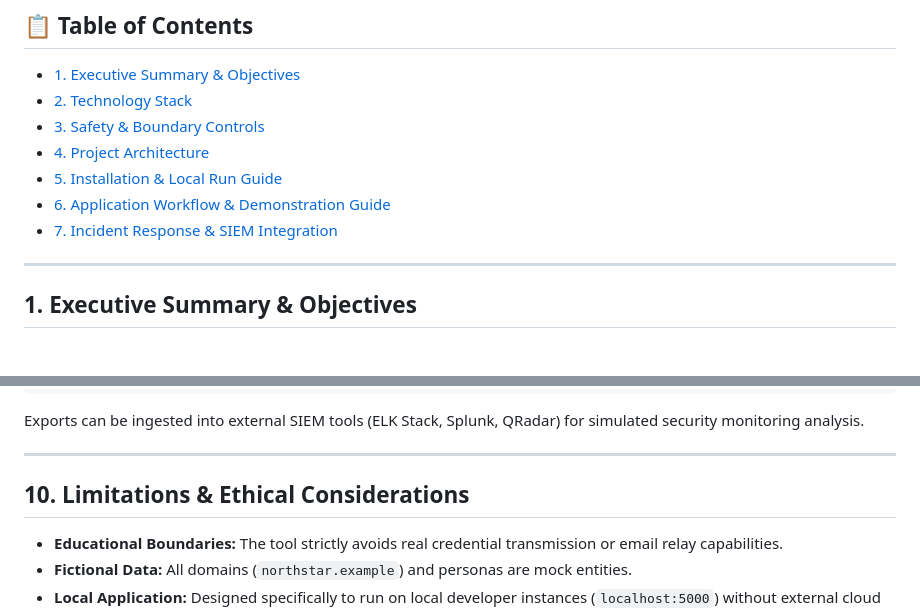
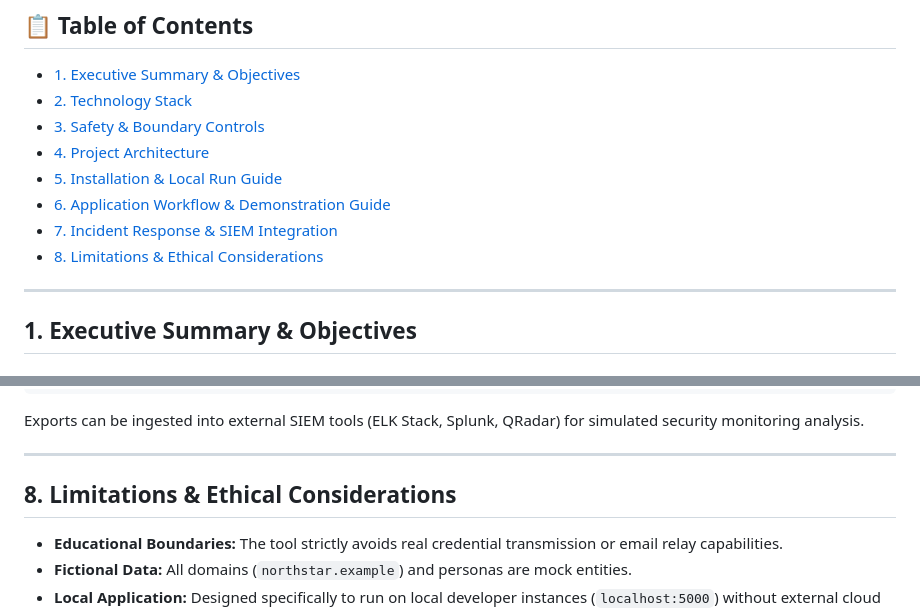
Before and after one commit to HT-dev-byte/Task5-Cybersecurity, a Markdown page: README.md, 2 parts joined by grey strips. Drawn GitHub-style.

```diff
--- a/README.md
+++ b/README.md
@@ -20,6 +20,7 @@
 - [5. Installation & Local Run Guide](#5-installation--local-run-guide)
 - [6. Application Workflow & Demonstration Guide](#6-application-workflow--demonstration-guide)
 - [7. Incident Response & SIEM Integration](#7-incident-response--siem-integration)
+- [8. Limitations & Ethical Considerations](#8-limitations-&-ethical-considerations)
 
 ---
 
@@ -157,7 +158,7 @@ Telemetry logs are recorded for all actions in `security_events`:
 Exports can be ingested into external SIEM tools (ELK Stack, Splunk, QRadar) for simulated security monitoring analysis.
 
 ---
-## 10. Limitations & Ethical Considerations
+## 8. Limitations & Ethical Considerations
 
 - **Educational Boundaries:** The tool strictly avoids real credential transmission or email relay capabilities.
 - **Fictional Data:** All domains (`northstar.example`) and personas are mock entities.
```
